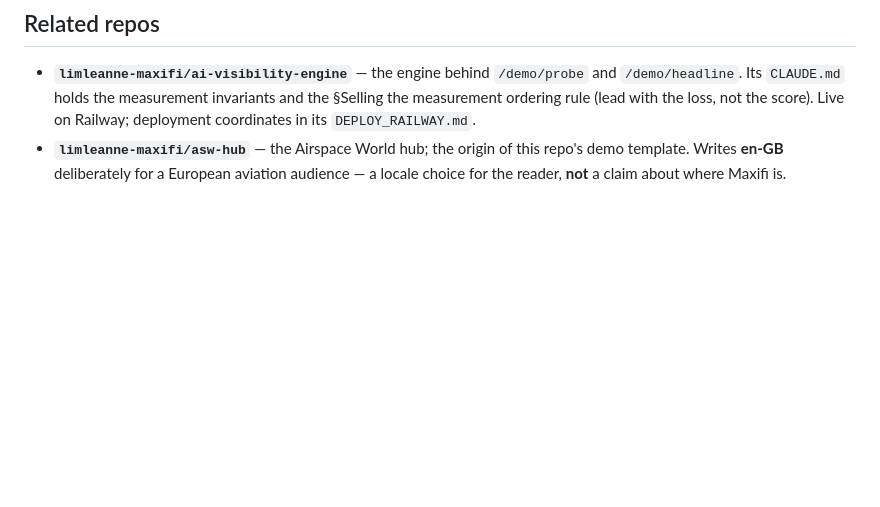
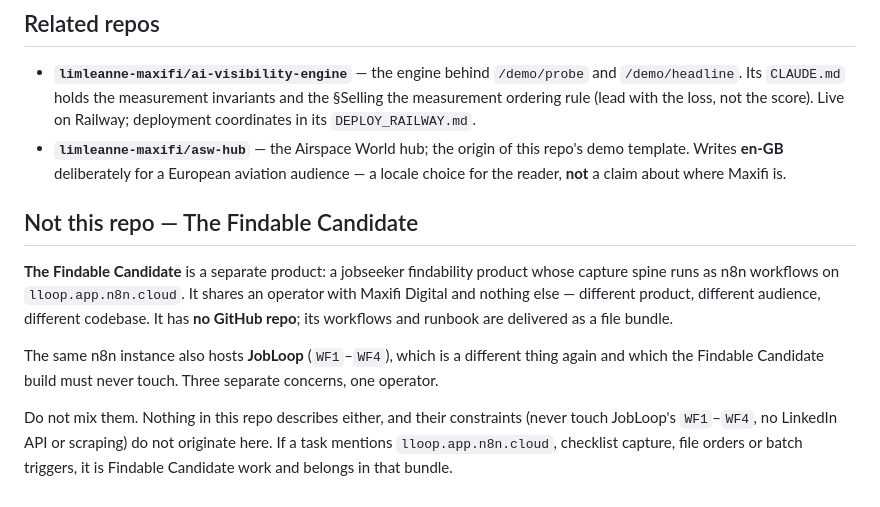
Before and after one commit to limleanne-maxifi/maxifi-pages, a Markdown page: CLAUDE.md, the part around the change. GitHub-like rendering; blank space fills up the shorter version.

Commit message:
docs: mark The Findable Candidate as out of scope for this repo
The Findable Candidate is a separate product — a jobseeker findability
tool whose n8n capture spine runs on lloop.app.n8n.cloud. It shares an
operator with Maxifi Digital and nothing else.

The same n8n instance also hosts JobLoop's WF1-WF4, which is a third
concern again and which that build must never touch.

A session working in this repo had no way to tell the three apart, so
their constraints could be mistaken for Maxifi ones, or Maxifi's
canonical descriptor applied to Findable Candidate copy. Name the
boundary explicitly.

Co-Authored-By: Claude Opus 5 <noreply@anthropic.com>
Claude-Session: https://claude.ai/code/session_01SzCbRgs7atwGTL9JGYB2oB

```diff
--- a/CLAUDE.md
+++ b/CLAUDE.md
@@ -72,3 +72,21 @@ and it says UK, fix it at source.
   repo's demo template. Writes **en-GB** deliberately for a European aviation
   audience — a locale choice for the reader, **not** a claim about where
   Maxifi is.
+
+## Not this repo — The Findable Candidate
+
+**The Findable Candidate** is a separate product: a jobseeker findability
+product whose capture spine runs as n8n workflows on `lloop.app.n8n.cloud`. It
+shares an operator with Maxifi Digital and nothing else — different product,
+different audience, different codebase. It has **no GitHub repo**; its workflows
+and runbook are delivered as a file bundle.
+
+The same n8n instance also hosts **JobLoop** (`WF1`–`WF4`), which is a different
+thing again and which the Findable Candidate build must never touch. Three
+separate concerns, one operator.
+
+Do not mix them. Nothing in this repo describes either, and their constraints
+(never touch JobLoop's `WF1`–`WF4`, no LinkedIn API or scraping) do not
+originate here. If a task mentions `lloop.app.n8n.cloud`, checklist capture,
+file orders or batch triggers, it is Findable Candidate work and belongs in
+that bundle.
```
